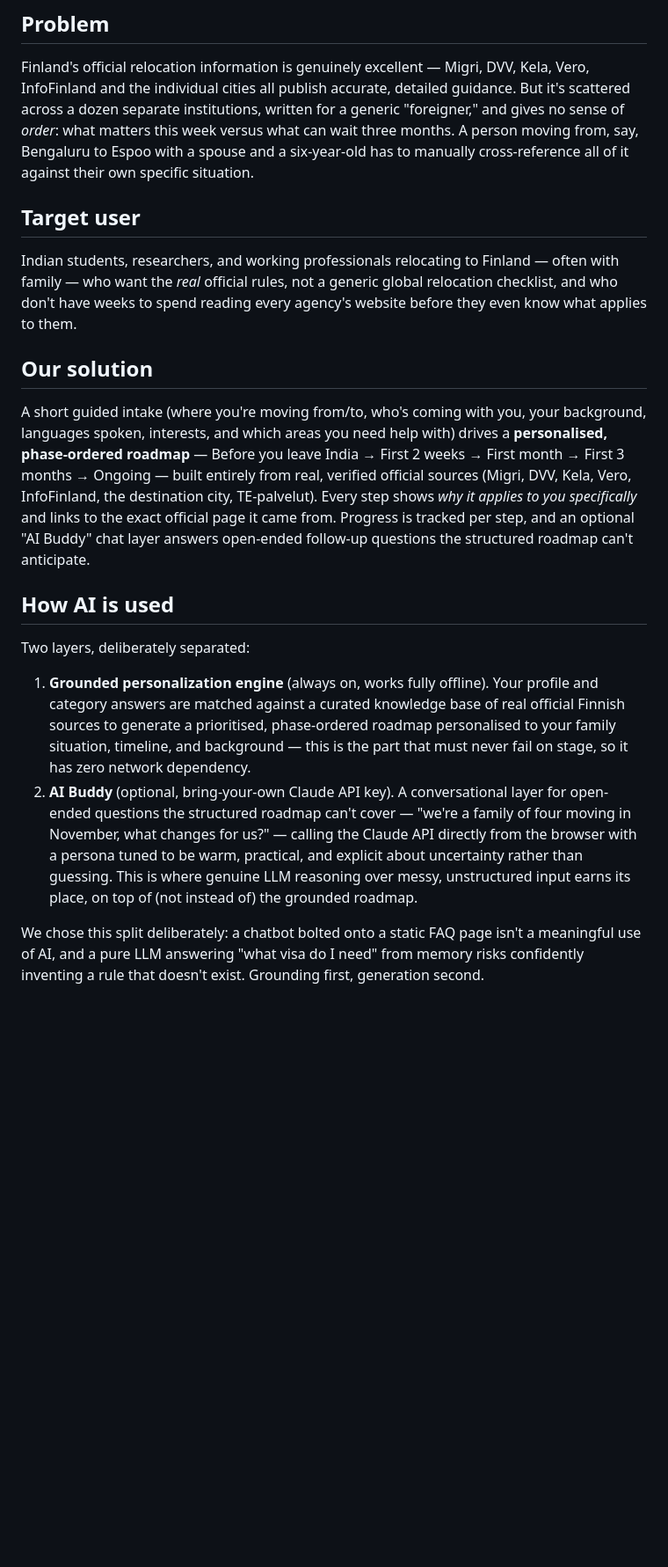
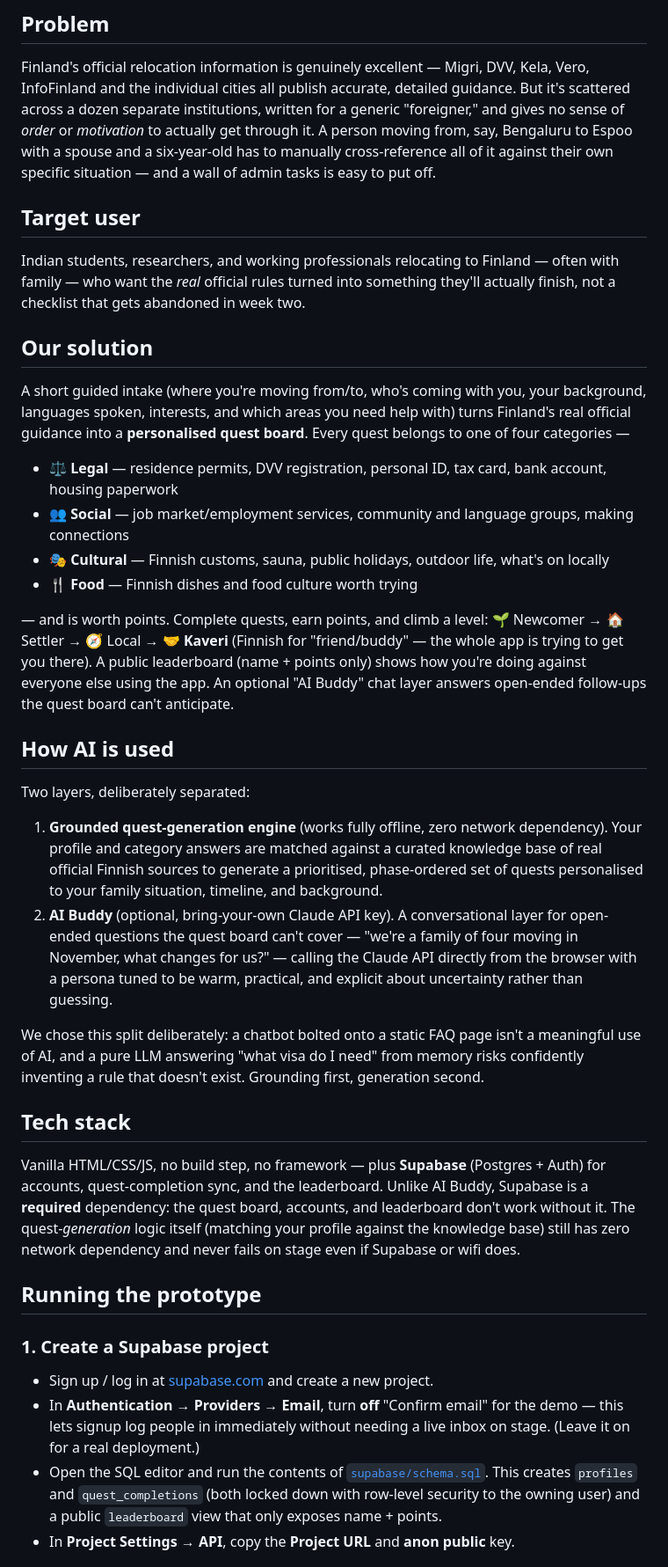
Before and after one commit to queenofroads/sisu_ai, a Markdown page: README.md, the part around one of its changes. Shown at 88% size. Rendered like a GitHub page; blank space fills up the shorter version.

```diff
--- a/README.md
+++ b/README.md
@@ -23,45 +23,68 @@ Built at the IWF Hackathon (Vikki campus, Helsinki), sponsored in part by the Ci
 Finland's official relocation information is genuinely excellent — Migri, DVV, Kela, Vero,
 InfoFinland and the individual cities all publish accurate, detailed guidance. But it's
 scattered across a dozen separate institutions, written for a generic "foreigner," and gives
-no sense of *order*: what matters this week versus what can wait three months. A person moving
-from, say, Bengaluru to Espoo with a spouse and a six-year-old has to manually cross-reference
-all of it against their own specific situation.
+no sense of *order* or *motivation* to actually get through it. A person moving from, say,
+Bengaluru to Espoo with a spouse and a six-year-old has to manually cross-reference all of it
+against their own specific situation — and a wall of admin tasks is easy to put off.
 
 ## Target user
 
 Indian students, researchers, and working professionals relocating to Finland — often with
-family — who want the *real* official rules, not a generic global relocation checklist, and
-who don't have weeks to spend reading every agency's website before they even know what
-applies to them.
+family — who want the *real* official rules turned into something they'll actually finish,
+not a checklist that gets abandoned in week two.
 
 ## Our solution
 
 A short guided intake (where you're moving from/to, who's coming with you, your background,
-languages spoken, interests, and which areas you need help with) drives a **personalised,
-phase-ordered roadmap** — Before you leave India → First 2 weeks → First month → First 3
-months → Ongoing — built entirely from real, verified official sources (Migri, DVV, Kela,
-Vero, InfoFinland, the destination city, TE-palvelut). Every step shows *why it applies to
-you specifically* and links to the exact official page it came from. Progress is tracked
-per step, and an optional "AI Buddy" chat layer answers open-ended follow-up questions the
-structured roadmap can't anticipate.
+languages spoken, interests, and which areas you need help with) turns Finland's real official
+guidance into a **personalised quest board**. Every quest belongs to one of four categories —
+
+- ⚖️ **Legal** — residence permits, DVV registration, personal ID, tax card, bank account, housing paperwork
+- 👥 **Social** — job market/employment services, community and language groups, making connections
+- 🎭 **Cultural** — Finnish customs, sauna, public holidays, outdoor life, what's on locally
+- 🍴 **Food** — Finnish dishes and food culture worth trying
+
+— and is worth points. Complete quests, earn points, and climb a level: 🌱 Newcomer → 🏠 Settler
+→ 🧭 Local → 🤝 **Kaveri** (Finnish for "friend/buddy" — the whole app is trying to get you
+there). A public leaderboard (name + points only) shows how you're doing against everyone else
+using the app. An optional "AI Buddy" chat layer answers open-ended follow-ups the quest board
+can't anticipate.
 
 ## How AI is used
 
 Two layers, deliberately separated:
 
-1. **Grounded personalization engine** (always on, works fully offline). Your profile and
-   category answers are matched against a curated knowledge base of real official Finnish
-   sources to generate a prioritised, phase-ordered roadmap personalised to your family
-   situation, timeline, and background — this is the part that must never fail on stage, so it
-   has zero network dependency.
+1. **Grounded quest-generation engine** (works fully offline, zero network dependency). Your
+   profile and category answers are matched against a curated knowledge base of real official
+   Finnish sources to generate a prioritised, phase-ordered set of quests personalised to your
+   family situation, timeline, and background.
 2. **AI Buddy** (optional, bring-your-own Claude API key). A conversational layer for
-   open-ended questions the structured roadmap can't cover — "we're a family of four moving in
+   open-ended questions the quest board can't cover — "we're a family of four moving in
    November, what changes for us?" — calling the Claude API directly from the browser with a
    persona tuned to be warm, practical, and explicit about uncertainty rather than guessing.
-   This is where genuine LLM reasoning over messy, unstructured input earns its place, on top
-   of (not instead of) the grounded roadmap.
 
 We chose this split deliberately: a chatbot bolted onto a static FAQ page isn't a meaningful
 use of AI, and a pure LLM answering "what visa do I need" from memory risks confidently
 inventing a rule that doesn't exist. Grounding first, generation second.
 
+## Tech stack
+
+Vanilla HTML/CSS/JS, no build step, no framework — plus **Supabase** (Postgres + Auth) for
+accounts, quest-completion sync, and the leaderboard. Unlike AI Buddy, Supabase is a
+**required** dependency: the quest board, accounts, and leaderboard don't work without it. The
+quest-*generation* logic itself (matching your profile against the knowledge base) still has
+zero network dependency and never fails on stage even if Supabase or wifi does.
+
+## Running the prototype
+
+### 1. Create a Supabase project
+
+- Sign up / log in at [supabase.com](https://supabase.com) and create a new project.
+- In **Authentication → Providers → Email**, turn **off** "Confirm email" for the demo — this
+  lets signup log people in immediately without needing a live inbox on stage. (Leave it on for
+  a real deployment.)
+- Open the SQL editor and run the contents of [`supabase/schema.sql`](supabase/schema.sql). This
+  creates `profiles` and `quest_completions` (both locked down with row-level security to the
+  owning user) and a public `leaderboard` view that only exposes name + points.
+- In **Project Settings → API**, copy the **Project URL** and **anon public** key.
+
```
Also changed, not shown: other parts of README.md (+41 -45 lines), CLAUDE.md (+62 -30 lines).
